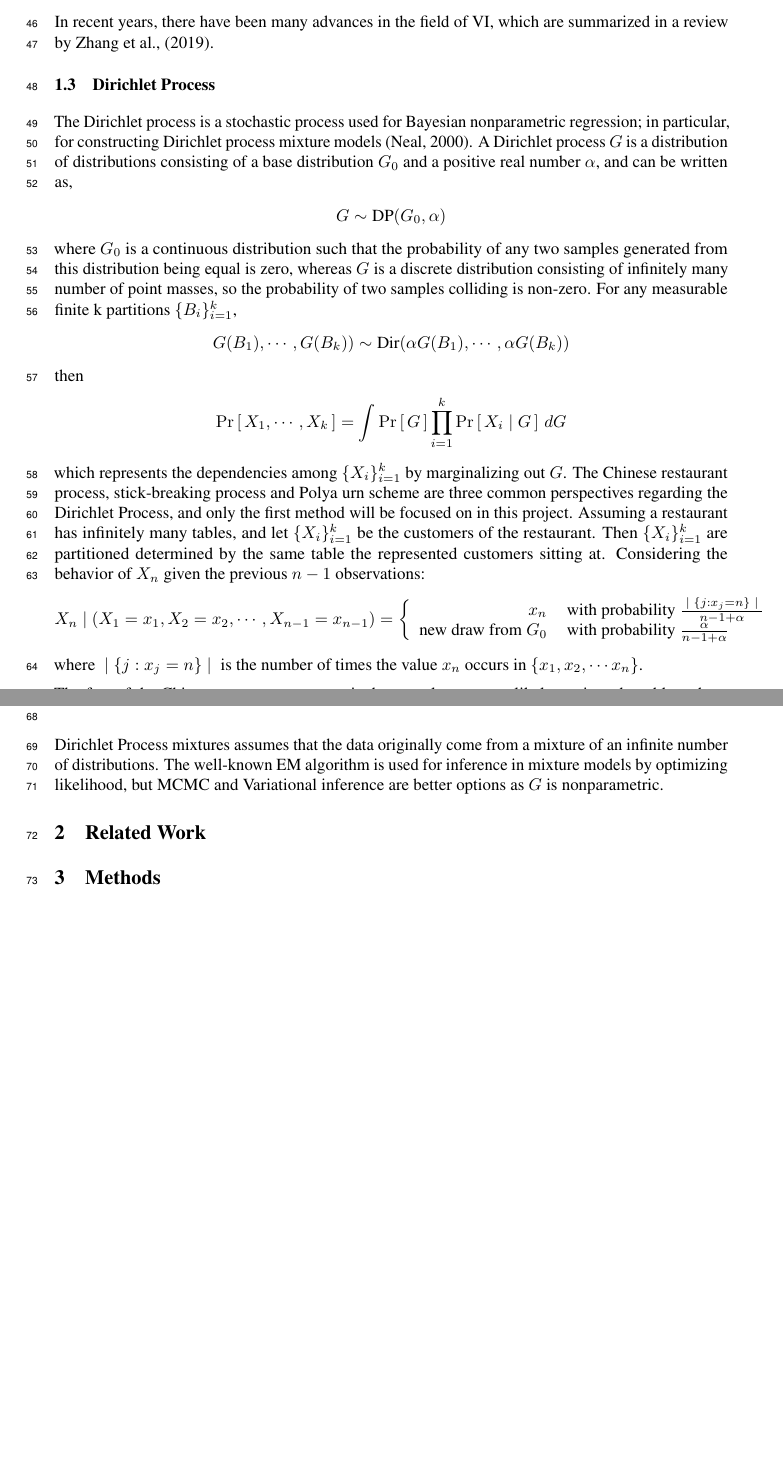
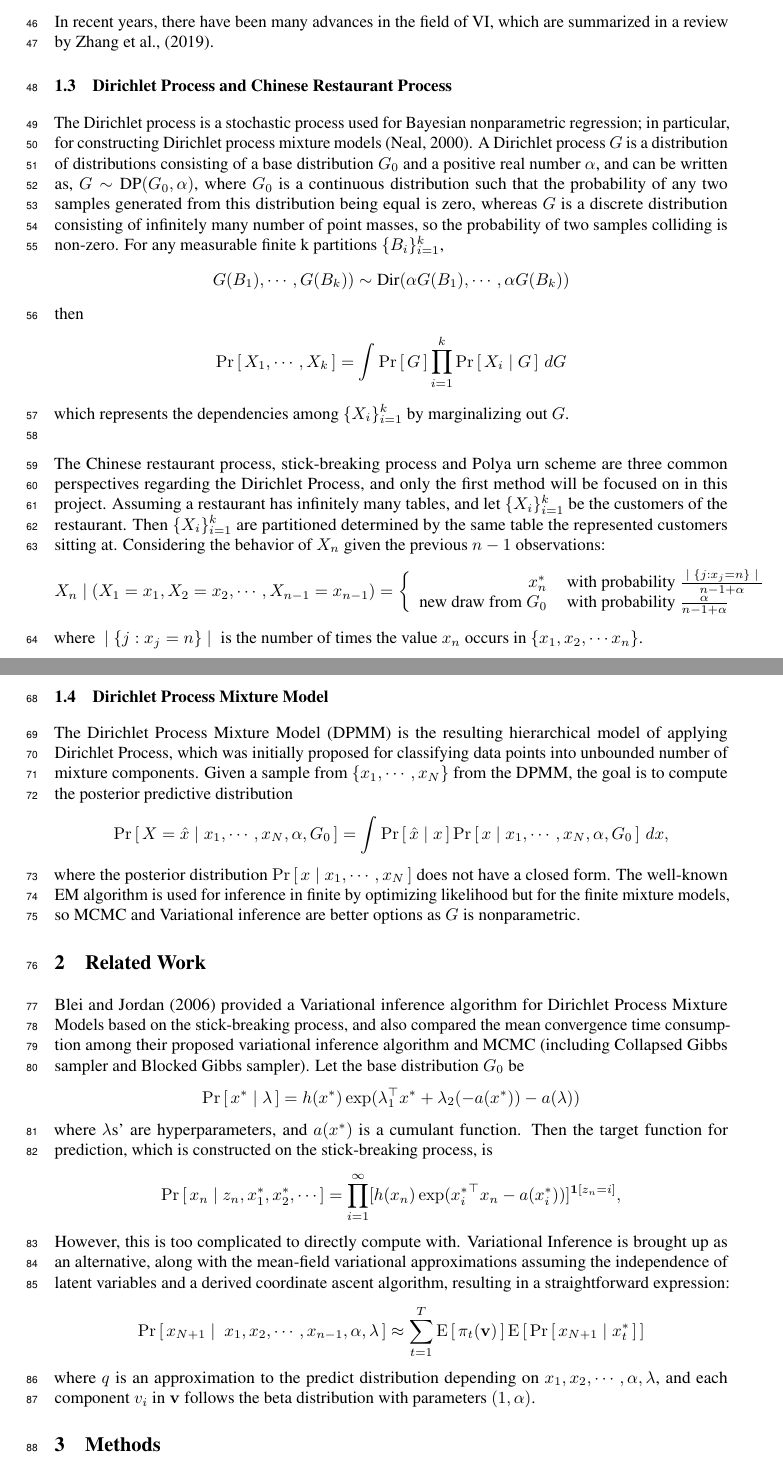
Before and after one commit to keviny2/CPSC532W-HW, a LaTeX paper (proposal/proposal.tex): two parts of pages 2 and 3 of 9, joined at a grey line, cut so that both start at the same text, the shorter picture padded with empty space. Compiled offline with pdfLaTeX.

Commit message:
initially done

```diff
--- a/proposal/proposal.tex
+++ b/proposal/proposal.tex
@@ -33,6 +33,7 @@
 \usepackage{tikz}
 \usetikzlibrary{bayesnet}
 \newcommand{\prob}[1]{\operatorname{Pr}\left[\,#1\,\right]}
+\newcommand{\expect}[1]{\operatorname{E}\left[\,#1\,\right]}
 \def\cond{\; | \;}
 
 \title{Variational Inference for Dirichlet Process to Stratify Cancer
@@ -108,13 +109,9 @@ Variational inference is an alternative strategy to Markov Chain Monte Carlo (MC
 
 In recent years, there have been many advances in the field of VI, which are summarized in a review by Zhang et al., (2019).
 
-\subsection{Dirichlet Process}
+\subsection{Dirichlet Process and Chinese Restaurant Process}
 
-The Dirichlet process is a stochastic process used for Bayesian nonparametric regression; in particular, for constructing Dirichlet process mixture models (Neal, 2000). A Dirichlet process $G$ is a distribution of distributions consisting of a base distribution $G_0$ and a positive real number $\alpha$, and can be written as,
-\begin{align*}
-G \sim \text{DP}(G_0, \alpha)
-\end{align*}
-where $G_0$ is a continuous distribution such that the probability of any two samples generated from this distribution being equal is zero, whereas $G$ is a discrete distribution consisting of infinitely many number of point masses,  so the probability of two samples colliding is non-zero.  For any measurable finite k partitions $\{B_i\}_{i=1}^k$,
+The Dirichlet process is a stochastic process used for Bayesian nonparametric regression; in particular, for constructing Dirichlet process mixture models (Neal, 2000). A Dirichlet process $G$ is a distribution of distributions consisting of a base distribution $G_0$ and a positive real number $\alpha$, and can be written as, $G \sim \text{DP}(G_0, \alpha)$, where $G_0$ is a continuous distribution such that the probability of any two samples generated from this distribution being equal is zero, whereas $G$ is a discrete distribution consisting of infinitely many number of point masses,  so the probability of two samples colliding is non-zero.  For any measurable finite k partitions $\{B_i\}_{i=1}^k$,
 \begin{align*}
 G(B_1), \cdots, G(B_k))\sim \text{Dir}(\alpha G(B_1), \cdots, \alpha G(B_k))
 \end{align*}
@@ -134,16 +133,31 @@ x_n \, &\text{with probability}\ \frac{\cond\{j : x_j = n\}\cond}{n - 1 + \alpha
 where $\cond \{j: x_j = n\}\cond$ is the number of times the value $x_n$ occurs in $\{x_1, x_2, \cdots x_n\}$.
 
 
-The fact of the Chinese restaurant process is that people are more likely to sit at the tables where many people are already sitting, however,  the customers will sit at a new table with probability proportional to $\alpha$.\\
+The fact is that people are more likely to sit at the tables where many people are already sitting, however,  the customers will sit at a new table with probability proportional to $\alpha$.\\
 
-Dirichlet Process mixtures assumes that the data originally come from a mixture of an infinite number of distributions.  The well-known EM algorithm is used for inference in mixture models by optimizing likelihood,  but MCMC and Variational inference are better options as $G$ is nonparametric.
+\subsection{Dirichlet Process Mixture Model}
+The Dirichlet Process Mixture Model (DPMM) is the resulting hierarchical model of applying Dirichlet Process,  which was initially proposed for classifying data points into unbounded number of mixture components.  Given a sample from $\{x_1, \cdots, x_N\}$ from the DPMM,  the goal is to compute the posterior predictive distribution
+\begin{align*}
+\prob{X = \hat{x}\cond x_1, \cdots, x_N, \alpha, G_0} = \int\prob{\hat{x}\cond x}\prob{x\cond x_1, \cdots, x_N, \alpha, G_0}\,dx,
+\end{align*}
+where the posterior distribution $\prob{x\cond x_1, \cdots, x_N}$ does not have a closed form.  The well-known EM algorithm is used for inference in finite by optimizing likelihood but for the finite mixture models,  so MCMC and Variational inference are better options as $G$ is nonparametric.
 
 \section{Related Work}
-
-
+Blei and Jordan (2006) provided a Variational inference algorithm for Dirichlet Process Mixture Models based on the stick-breaking process, and also compared the mean convergence time consumption among their proposed variational inference algorithm and MCMC (including Collapsed Gibbs sampler and Blocked Gibbs sampler).  Let the base distribution $G_0$ be
+\begin{align*}
+\prob{x^*\cond \lambda} = h(x^*)\exp(\lambda_1^\top x^* + \lambda_2(-a(x^*)) - a(\lambda))
+\end{align*}
+where $\lambda$s' are hyperparameters,  and $a(x^*)$ is a cumulant function.  Then the target function for prediction, which is constructed on the stick-breaking process, is
+\begin{align*}
+\prob{x_n\cond z_n, x_1^*, x_2^*, \cdots} = \prod_{i=1}^\infty [h(x_n)\exp({x_i^*}^\top x_n - a(x_i^*))]^{\mathbf{1}[z_n = i]},
+\end{align*}
+However,  this is too complicated to directly compute with.  Variational Inference is brought up as an alternative,  along with the mean-field variational approximations assuming the independence of latent variables and a derived coordinate ascent algorithm,  resulting in a straightforward expression:
+\begin{align*}
+\prob{x_{N+1}\cond \ x_1, x_2, \cdots, x_{n-1}, \alpha, \lambda}\approx \sum_{t=1}^T \expect{\pi_t(\mathbf{v})}\expect{\prob{x_{N+1}\cond x_t^*}}
+\end{align*}
+where $q$ is an approximation to the predict distribution depending on $x_1, x_2, \cdots, \alpha, \lambda$,  and each component $v_i$ in $\mathbf{v}$ follows the beta distribution with parameters $(1, \alpha)$.
 \section{Methods}
 \label{gen_inst}
-
 \subsection{Model}
 
 We propose a Variational Inference Dirichlet Process Gaussian Mixture Model based on the Chinese Restaurant Process, to stratify cancer patients based on DNA methylation values. This paper will build upon Blei and Jordan's (2006) work on Variational Inference for Dirichlet Process Mixtures. Our method differs from theirs in that we base our model on a Chinese Restaurant Process as opposed to a stick-breaking process. This Variational Inference model will be implemented in the probabilistic programming language Pyro. See Figure 1 for the graphical models for each variant of the model.
```
Also changed, not shown: proposal/proposal.pdf, proposal/proposal.tex (6 more changed lines), 6 other files.
